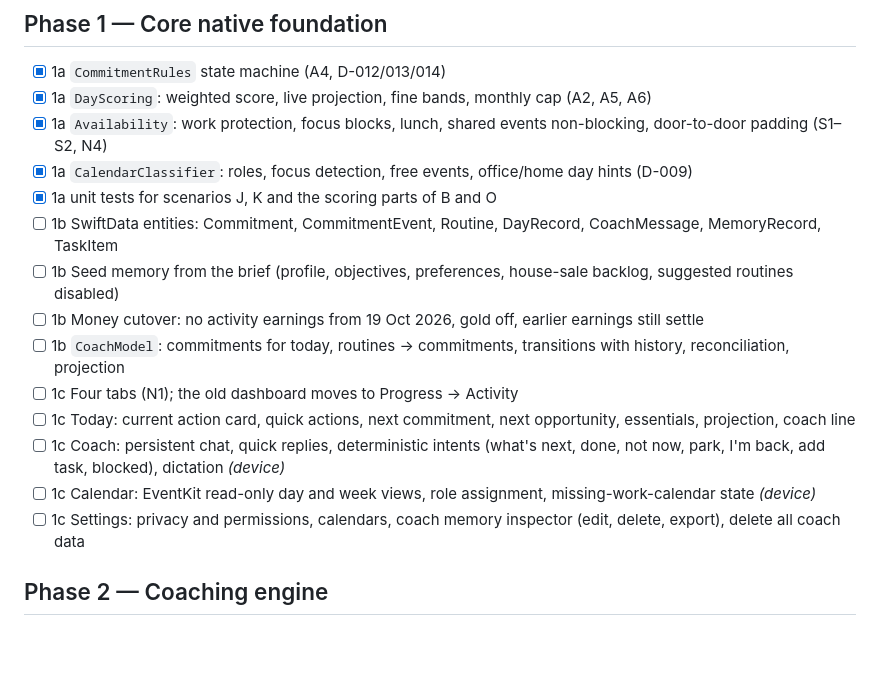
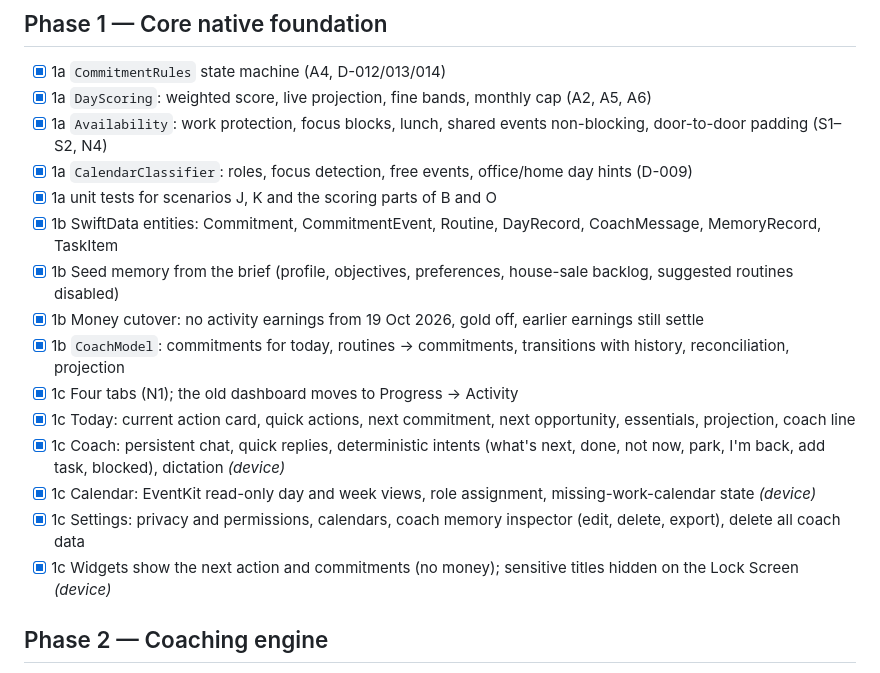
Before and after one commit to robking26/reward-tracker, a Markdown page: docs/IMPLEMENTATION_PLAN.md, the part around the change. Drawn GitHub-style; blank space fills up the shorter version.

Commit message:
Plan: Phase 1 complete on CI (111 tests); device checks outstanding
Co-Authored-By: Claude Opus 5.5 <noreply@anthropic.com>
Claude-Session: https://claude.ai/code/session_016bDj7KYKFqX6KLNDVyaZ8n

```diff
--- a/docs/IMPLEMENTATION_PLAN.md
+++ b/docs/IMPLEMENTATION_PLAN.md
@@ -28,15 +28,16 @@ Phase 0 docs/CI
 - [x] 1a `Availability`: work protection, focus blocks, lunch, shared events non-blocking, door-to-door padding (S1–S2, N4)
 - [x] 1a `CalendarClassifier`: roles, focus detection, free events, office/home day hints (D-009)
 - [x] 1a unit tests for scenarios J, K and the scoring parts of B and O
-- [ ] 1b SwiftData entities: Commitment, CommitmentEvent, Routine, DayRecord, CoachMessage, MemoryRecord, TaskItem
-- [ ] 1b Seed memory from the brief (profile, objectives, preferences, house-sale backlog, suggested routines disabled)
-- [ ] 1b Money cutover: no activity earnings from 19 Oct 2026, gold off, earlier earnings still settle
-- [ ] 1b `CoachModel`: commitments for today, routines → commitments, transitions with history, reconciliation, projection
-- [ ] 1c Four tabs (N1); the old dashboard moves to Progress → Activity
-- [ ] 1c Today: current action card, quick actions, next commitment, next opportunity, essentials, projection, coach line
-- [ ] 1c Coach: persistent chat, quick replies, deterministic intents (what's next, done, not now, park, I'm back, add task, blocked), dictation *(device)*
-- [ ] 1c Calendar: EventKit read-only day and week views, role assignment, missing-work-calendar state *(device)*
-- [ ] 1c Settings: privacy and permissions, calendars, coach memory inspector (edit, delete, export), delete all coach data
+- [x] 1b SwiftData entities: Commitment, CommitmentEvent, Routine, DayRecord, CoachMessage, MemoryRecord, TaskItem
+- [x] 1b Seed memory from the brief (profile, objectives, preferences, house-sale backlog, suggested routines disabled)
+- [x] 1b Money cutover: no activity earnings from 19 Oct 2026, gold off, earlier earnings still settle
+- [x] 1b `CoachModel`: commitments for today, routines → commitments, transitions with history, reconciliation, projection
+- [x] 1c Four tabs (N1); the old dashboard moves to Progress → Activity
+- [x] 1c Today: current action card, quick actions, next commitment, next opportunity, essentials, projection, coach line
+- [x] 1c Coach: persistent chat, quick replies, deterministic intents (what's next, done, not now, park, I'm back, add task, blocked), dictation *(device)*
+- [x] 1c Calendar: EventKit read-only day and week views, role assignment, missing-work-calendar state *(device)*
+- [x] 1c Settings: privacy and permissions, calendars, coach memory inspector (edit, delete, export), delete all coach data
+- [x] 1c Widgets show the next action and commitments (no money); sensitive titles hidden on the Lock Screen *(device)*
 
 ## Phase 2 — Coaching engine
 - [ ] Foundation Models provider behind `CoachLanguageModel`, with tools for add task, propose commitment, transition commitment and remember fact
```
